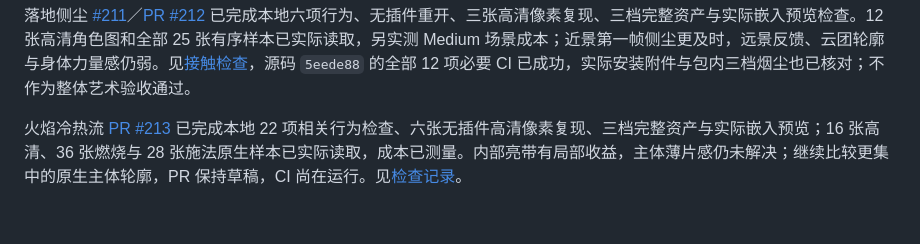
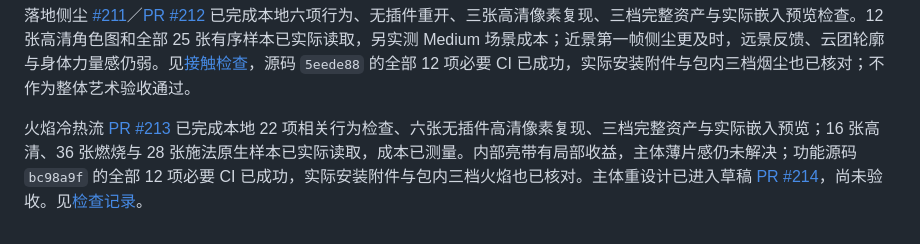
Before and after one commit to mumu-lhl/blender-vfx-studio, a Markdown page: ROADMAP.md, the part around the change. GitHub-like rendering.

```diff
--- a/ROADMAP.md
+++ b/ROADMAP.md
@@ -109,4 +109,4 @@ main 已合入角色预备 [#202](https://github.com/mumu-lhl/blender-vfx-studio
 
 落地侧尘 [#211](https://github.com/mumu-lhl/blender-vfx-studio/issues/211)／[PR #212](https://github.com/mumu-lhl/blender-vfx-studio/pull/212) 已完成本地六项行为、无插件重开、三张高清像素复现、三档完整资产与实际嵌入预览检查。12 张高清角色图和全部 25 张有序样本已实际读取，另实测 Medium 场景成本；近景第一帧侧尘更及时，远景反馈、云团轮廓与身体力量感仍弱。见[接触检查](docs/DUST_CONTACT_REVIEW.md)，源码 `5eede88` 的全部 12 项必要 CI 已成功，实际安装附件与包内三档烟尘也已核对；不作为整体艺术验收通过。
 
-火焰冷热流 [PR #213](https://github.com/mumu-lhl/blender-vfx-studio/pull/213) 已完成本地 22 项相关行为检查、六张无插件高清像素复现、三档完整资产与实际嵌入预览；16 张高清、36 张燃烧与 28 张施法原生样本已实际读取，成本已测量。内部亮带有局部收益，主体薄片感仍未解决；继续比较更集中的原生主体轮廓，PR 保持草稿，CI 尚在运行。见[检查记录](docs/FIRE_HEAT_STREAMS_REVIEW.md)。
+火焰冷热流 [PR #213](https://github.com/mumu-lhl/blender-vfx-studio/pull/213) 已完成本地 22 项相关行为检查、六张无插件高清像素复现、三档完整资产与实际嵌入预览；16 张高清、36 张燃烧与 28 张施法原生样本已实际读取，成本已测量。内部亮带有局部收益，主体薄片感仍未解决；功能源码 `bc98a9f` 的全部 12 项必要 CI 已成功，实际安装附件与包内三档火焰也已核对。主体重设计已进入草稿 [PR #214](https://github.com/mumu-lhl/blender-vfx-studio/pull/214)，尚未验收。见[检查记录](docs/FIRE_HEAT_STREAMS_REVIEW.md)。
```
Also changed, not shown: docs/FIRE_HEAT_STREAMS_REVIEW.md (+11 -1 lines), docs/images/fire-heat-streams-ci-previews.png (added), 1 other file.
